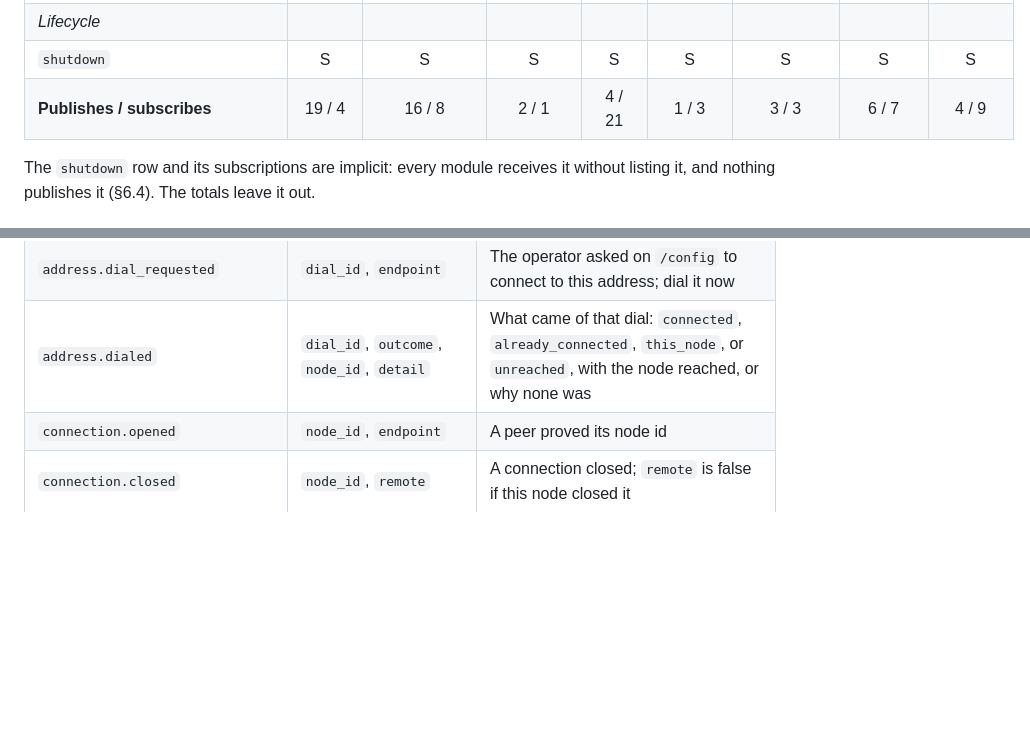
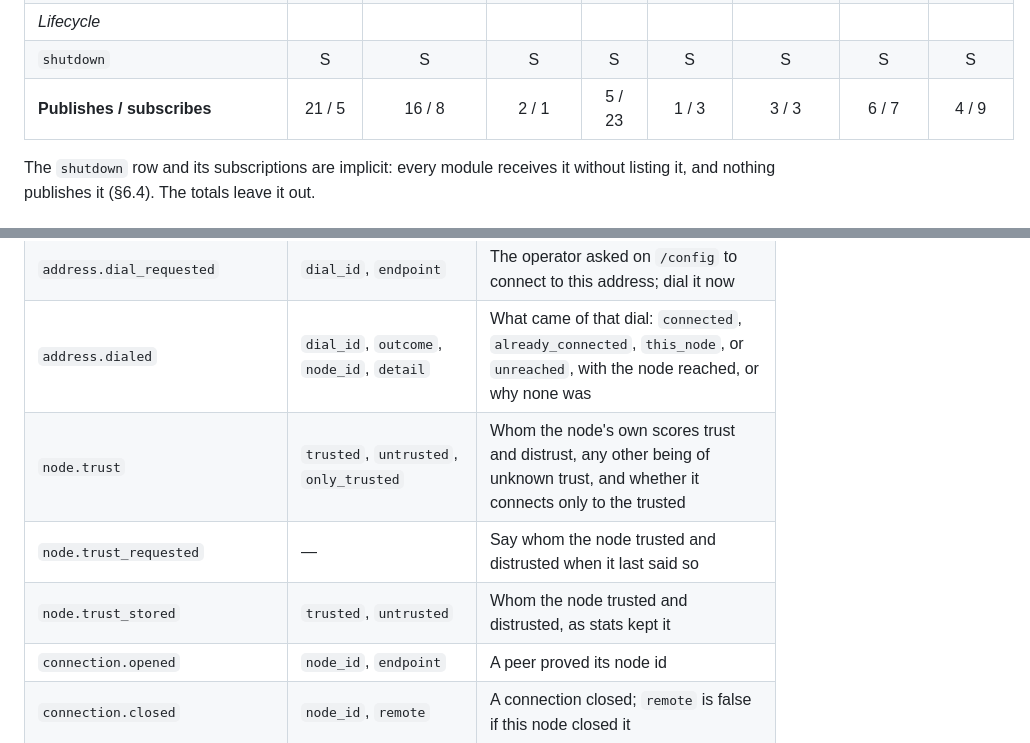
Before and after one commit to marcpage/libranet, a Markdown page: docs/implementation/Module System.md, 2 parts joined by grey strips. Rendered like a GitHub page; blank space fills up the shorter version.

```diff
--- a/docs/implementation/Module System.md
+++ b/docs/implementation/Module System.md
@@ -906,7 +915,7 @@ to end its loop.
 | `data.blocked` | P | | | S | | | S | |
 | *Lifecycle* | | | | | | | | |
 | `shutdown` | S | S | S | S | S | S | S | S |
-| **Publishes / subscribes** | 19 / 4 | 16 / 8 | 2 / 1 | 4 / 21 | 1 / 3 | 3 / 3 | 6 / 7 | 4 / 9 |
+| **Publishes / subscribes** | 21 / 5 | 16 / 8 | 2 / 1 | 5 / 23 | 1 / 3 | 3 / 3 | 6 / 7 | 4 / 9 |
 
 The `shutdown` row and its subscriptions are implicit: every module
 receives it without listing it, and nothing publishes it (§6.4). The totals
@@ -932,6 +941,9 @@ A content id is an `algorithm` and a lower-case hex `hash`, or, in
 | `address.verified` | `node_id`, `endpoint` | The endpoint reached a node already connected at another |
 | `address.dial_requested` | `dial_id`, `endpoint` | The operator asked on `/config` to connect to this address; dial it now |
 | `address.dialed` | `dial_id`, `outcome`, `node_id`, `detail` | What came of that dial: `connected`, `already_connected`, `this_node`, or `unreached`, with the node reached, or why none was |
+| `node.trust` | `trusted`, `untrusted`, `only_trusted` | Whom the node's own scores trust and distrust, any other being of unknown trust, and whether it connects only to the trusted |
+| `node.trust_requested` | — | Say whom the node trusted and distrusted when it last said so |
+| `node.trust_stored` | `trusted`, `untrusted` | Whom the node trusted and distrusted, as stats kept it |
 | `connection.opened` | `node_id`, `endpoint` | A peer proved its node id |
 | `connection.closed` | `node_id`, `remote` | A connection closed; `remote` is false if this node closed it |
 | `connection.failed` | `node_id`, `endpoint` | Dialing the endpoint did not reach the node expected there |
```
Also changed, not shown: other parts of docs/implementation/Module System.md (+15 -5 lines), docs/implementation/File Layout.md (+6 -5 lines), docs/operations/Operator Guide.md (+8 -2 lines).
